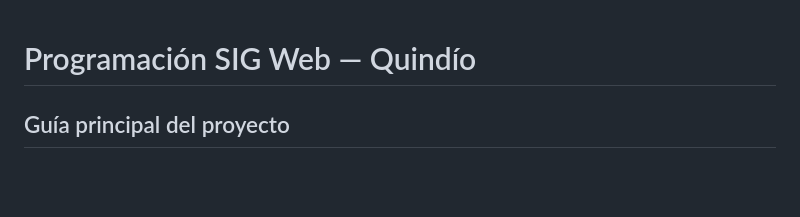
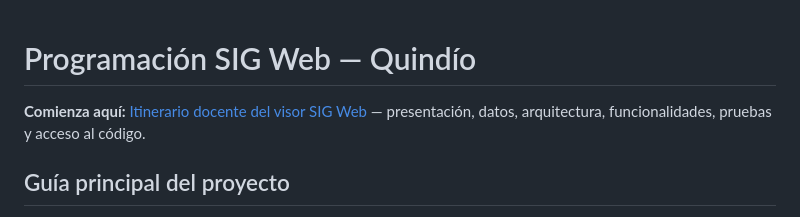
Before and after one commit to JGB-GIS-RS/programacion-sig-web, a Markdown page: README.md, the part around the change. GitHub-like rendering; blank space fills up the shorter version.

Commit message:
docs: vincular itinerario de aprendizaje del visor

```diff
--- a/README.md
+++ b/README.md
@@ -1,4 +1,7 @@
 # Programación SIG Web — Quindío
+
+**Comienza aquí:** [Itinerario docente del visor SIG Web](docs/visor/00-indice.md) — presentación, datos, arquitectura, funcionalidades, pruebas y acceso al código.
+
 
 ## Guía principal del proyecto
 
```
